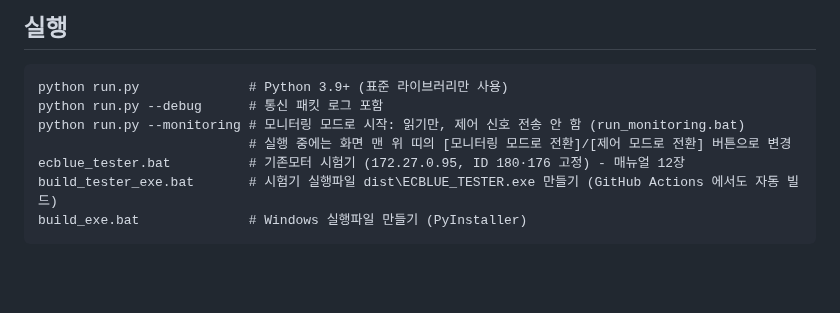
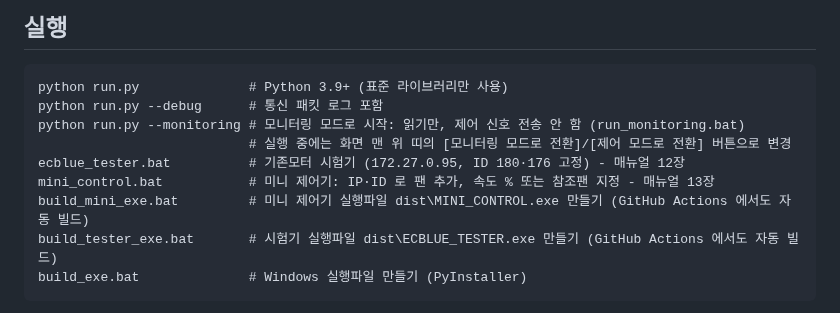
Before and after one commit to bradjeongit/FanMonitor, a Markdown page: README.md, the part around the change. GitHub-like rendering; blank space fills up the shorter version.

````diff
--- a/README.md
+++ b/README.md
@@ -16,6 +16,8 @@ python run.py --debug      # 통신 패킷 로그 포함
 python run.py --monitoring # 모니터링 모드로 시작: 읽기만, 제어 신호 전송 안 함 (run_monitoring.bat)
                            # 실행 중에는 화면 맨 위 띠의 [모니터링 모드로 전환]/[제어 모드로 전환] 버튼으로 변경
 ecblue_tester.bat          # 기존모터 시험기 (172.27.0.95, ID 180·176 고정) - 매뉴얼 12장
+mini_control.bat           # 미니 제어기: IP·ID 로 팬 추가, 속도 % 또는 참조팬 지정 - 매뉴얼 13장
+build_mini_exe.bat         # 미니 제어기 실행파일 dist\MINI_CONTROL.exe 만들기 (GitHub Actions 에서도 자동 빌드)
 build_tester_exe.bat       # 시험기 실행파일 dist\ECBLUE_TESTER.exe 만들기 (GitHub Actions 에서도 자동 빌드)
 build_exe.bat              # Windows 실행파일 만들기 (PyInstaller)
 ```
````
Also changed, not shown: docs/USER_MANUAL.md (+44 -0 lines), docs/images/mini_control.png (added), docs/images/mini_control_dialog.png (added), 6 other files.
